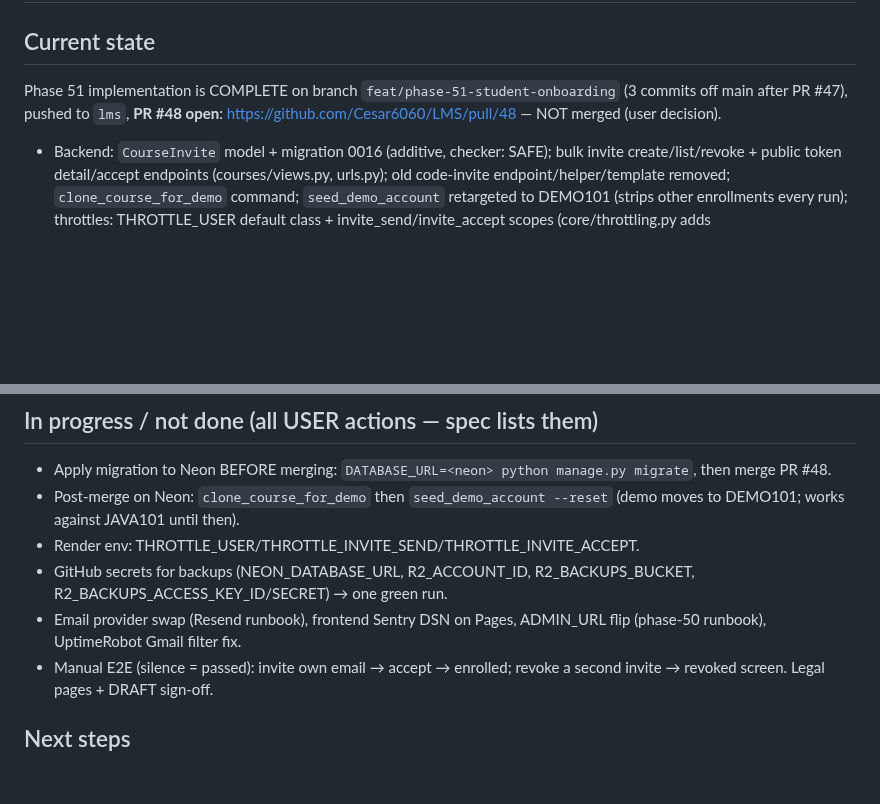
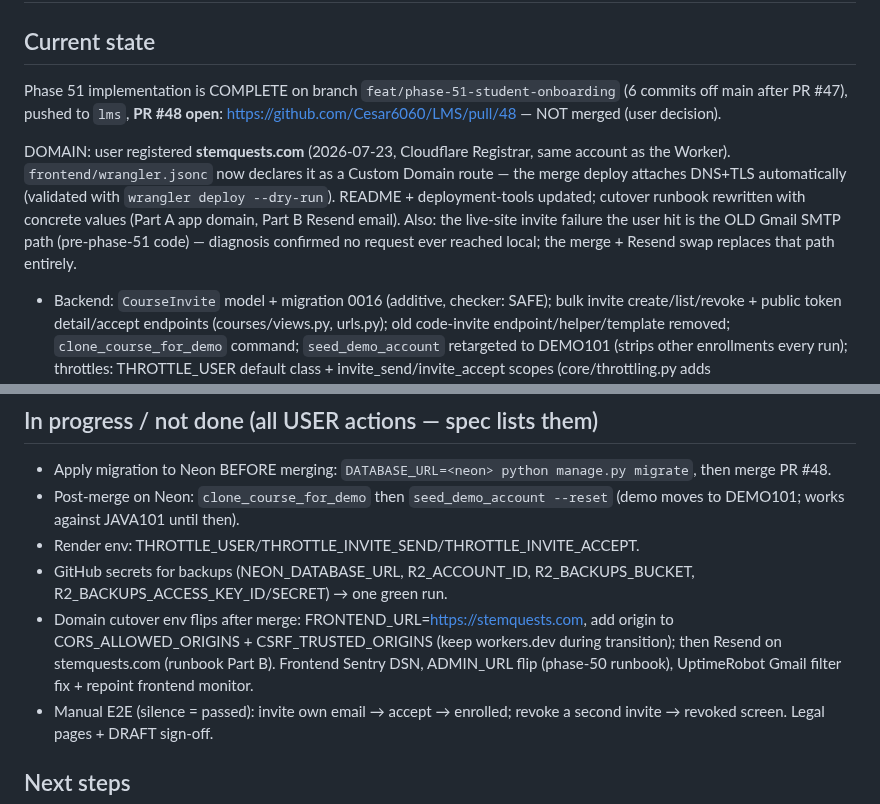
Before and after one commit to Cesar6060/LMS, a Markdown page: docs/handoffs/2026-07-23-phase-51-student-onboarding.md, 2 parts joined by grey strips. Drawn GitHub-style; blank space fills up the shorter version.

Commit message:
docs: phase 51 handoff — stemquests.com domain wired, PR #48 updated

```diff
--- a/docs/handoffs/2026-07-23-phase-51-student-onboarding.md
+++ b/docs/handoffs/2026-07-23-phase-51-student-onboarding.md
@@ -3,8 +3,18 @@
 ## Current state
 
 Phase 51 implementation is COMPLETE on branch `feat/phase-51-student-onboarding`
-(3 commits off main after PR #47), pushed to `lms`, **PR #48 open**:
+(6 commits off main after PR #47), pushed to `lms`, **PR #48 open**:
 https://github.com/Cesar6060/LMS/pull/48 — NOT merged (user decision).
+
+DOMAIN: user registered **stemquests.com** (2026-07-23, Cloudflare
+Registrar, same account as the Worker). `frontend/wrangler.jsonc` now
+declares it as a Custom Domain route — the merge deploy attaches DNS+TLS
+automatically (validated with `wrangler deploy --dry-run`). README +
+deployment-tools updated; cutover runbook rewritten with concrete values
+(Part A app domain, Part B Resend email). Also: the live-site invite
+failure the user hit is the OLD Gmail SMTP path (pre-phase-51 code) —
+diagnosis confirmed no request ever reached local; the merge + Resend
+swap replaces that path entirely.
 
 - Backend: `CourseInvite` model + migration 0016 (additive, checker: SAFE);
   bulk invite create/list/revoke + public token detail/accept endpoints
@@ -34,8 +44,11 @@ prod build clean. Migration 0016 applied to local Docker DB only.
 - Render env: THROTTLE_USER/THROTTLE_INVITE_SEND/THROTTLE_INVITE_ACCEPT.
 - GitHub secrets for backups (NEON_DATABASE_URL, R2_ACCOUNT_ID,
   R2_BACKUPS_BUCKET, R2_BACKUPS_ACCESS_KEY_ID/SECRET) → one green run.
-- Email provider swap (Resend runbook), frontend Sentry DSN on Pages,
-  ADMIN_URL flip (phase-50 runbook), UptimeRobot Gmail filter fix.
+- Domain cutover env flips after merge: FRONTEND_URL=https://stemquests.com,
+  add origin to CORS_ALLOWED_ORIGINS + CSRF_TRUSTED_ORIGINS (keep
+  workers.dev during transition); then Resend on stemquests.com (runbook
+  Part B). Frontend Sentry DSN, ADMIN_URL flip (phase-50 runbook),
+  UptimeRobot Gmail filter fix + repoint frontend monitor.
 - Manual E2E (silence = passed): invite own email → accept → enrolled;
   revoke a second invite → revoked screen. Legal pages + DRAFT sign-off.
 
```
